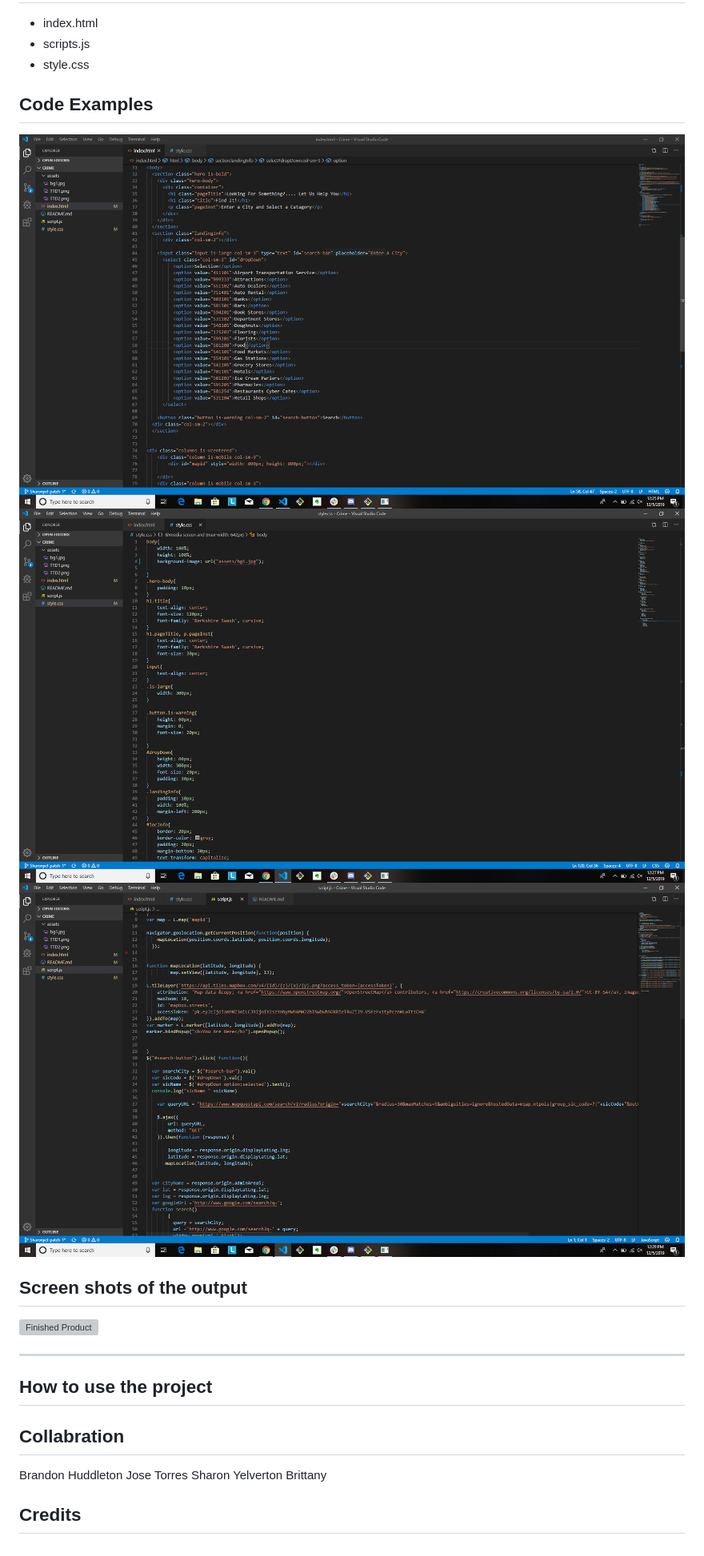
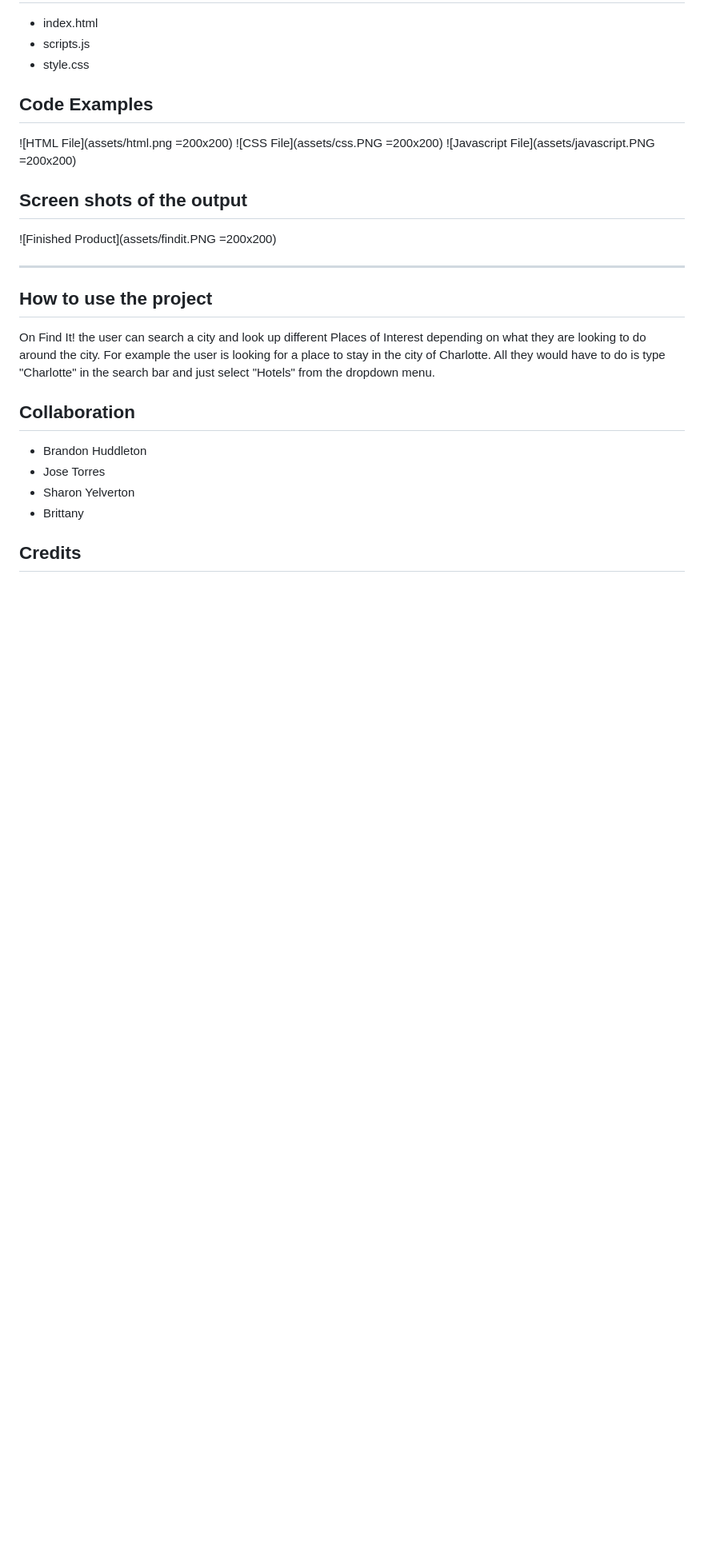
Before and after one commit to Sharonyel/FindIt, a Markdown page: README.md, the part around the change. Shown: that part at 80% size. Rendered like a GitHub page; pictures changed too: assets/css.PNG, assets/html.png, assets/javascript.PNG; blank space fills up the shorter version; grey boxes are pictures that could not be loaded.

Commit message:
minor changes to readme file

```diff
--- a/README.md
+++ b/README.md
@@ -29,29 +29,31 @@ List of Files
 Code Examples
 ---
 
- ![HTML File](assets/html.png)
- ![CSS File](assets/css.PNG)
- ![Javascript File](assets/javascript.PNG)
+ ![HTML File](assets/html.png =200x200)
+ ![CSS File](assets/css.PNG =200x200)
+ ![Javascript File](assets/javascript.PNG =200x200)
 
 
 
 Screen shots of the output
 ---
 
- ![Finished Product](assets/findit.PNG)
+ ![Finished Product](assets/findit.PNG =200x200)
 
 
 ---
 
 How to use the project
 ---
+On Find It! the user can search a city and look up different Places of Interest depending on what they are looking to do around the city. For example the user is looking for a place to stay in the city of Charlotte. All they would have to do is type "Charlotte" in the search bar and just select "Hotels" from the dropdown menu.
 
-Collabration
+
+Collaboration
 ---
-Brandon Huddleton
-Jose Torres
-Sharon Yelverton
-Brittany
+* Brandon Huddleton
+* Jose Torres
+* Sharon Yelverton
+* Brittany
 
 Credits
 ---
```
